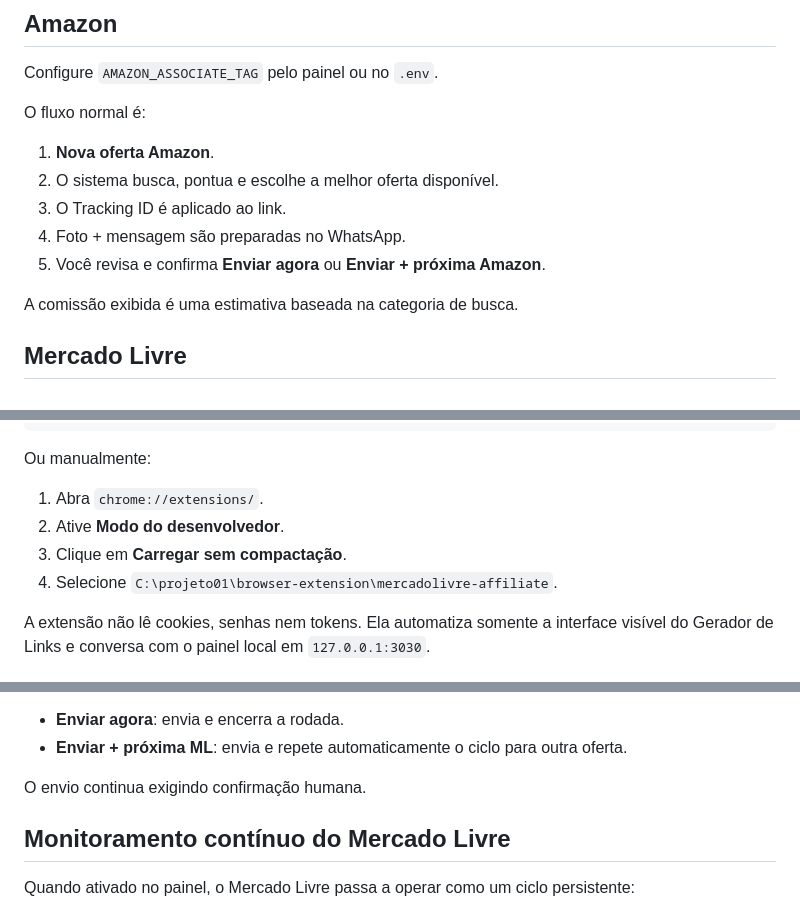
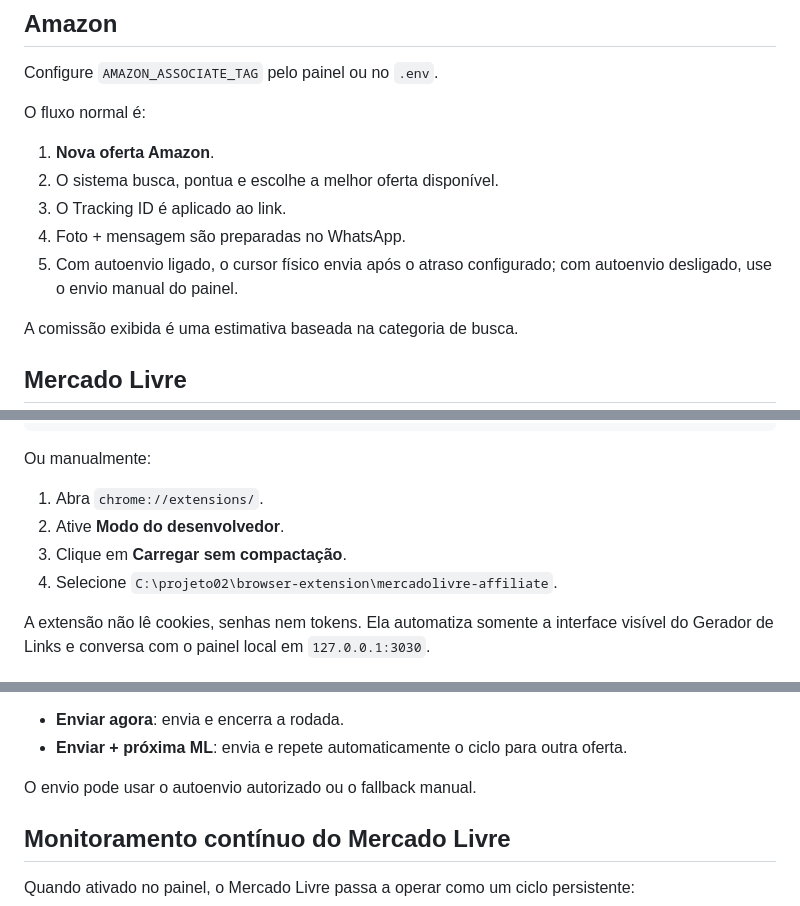
Before and after one commit to LuisAndradeDias/afiliados, a Markdown page: README.md, 3 parts joined by grey strips. Rendered like a GitHub page.

```diff
--- a/README.md
+++ b/README.md
@@ -74,7 +74,7 @@ O fluxo normal é:
 2. O sistema busca, pontua e escolhe a melhor oferta disponível.
 3. O Tracking ID é aplicado ao link.
 4. Foto + mensagem são preparadas no WhatsApp.
-5. Você revisa e confirma **Enviar agora** ou **Enviar + próxima Amazon**.
+5. Com autoenvio ligado, o cursor físico envia após o atraso configurado; com autoenvio desligado, use o envio manual do painel.
 
 A comissão exibida é uma estimativa baseada na categoria de busca.
 
@@ -174,7 +169,7 @@ Ou manualmente:
 1. Abra `chrome://extensions/`.
 2. Ative **Modo do desenvolvedor**.
 3. Clique em **Carregar sem compactação**.
-4. Selecione `C:\projeto01\browser-extension\mercadolivre-affiliate`.
+4. Selecione `C:\projeto02\browser-extension\mercadolivre-affiliate`.
 
 A extensão não lê cookies, senhas nem tokens. Ela automatiza somente a interface visível do Gerador de Links e conversa com o painel local em `127.0.0.1:3030`.
 
@@ -196,7 +191,7 @@ Depois da revisão:
 - **Enviar agora**: envia e encerra a rodada.
 - **Enviar + próxima ML**: envia e repete automaticamente o ciclo para outra oferta.
 
-O envio continua exigindo confirmação humana.
+O envio pode usar o autoenvio autorizado ou o fallback manual.
 
 
 ## Monitoramento contínuo do Mercado Livre
```
Also changed, not shown: other parts of README.md (+20 -8 lines).
